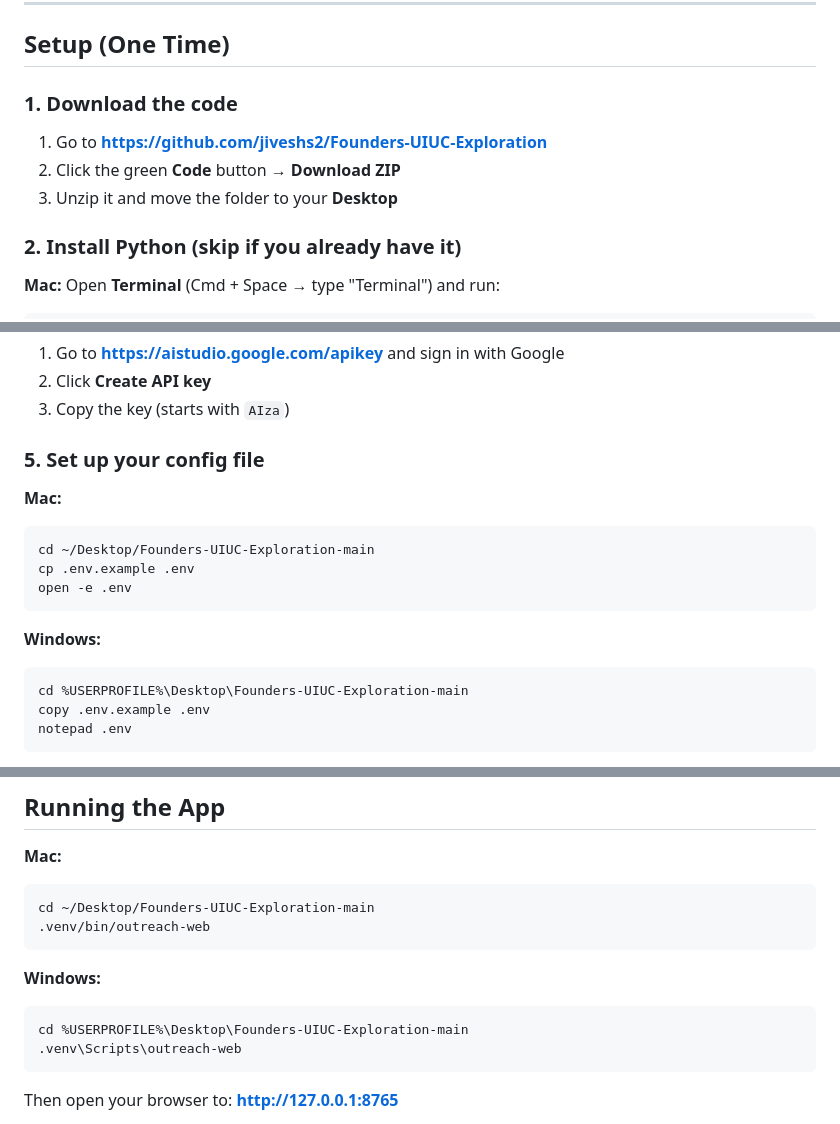
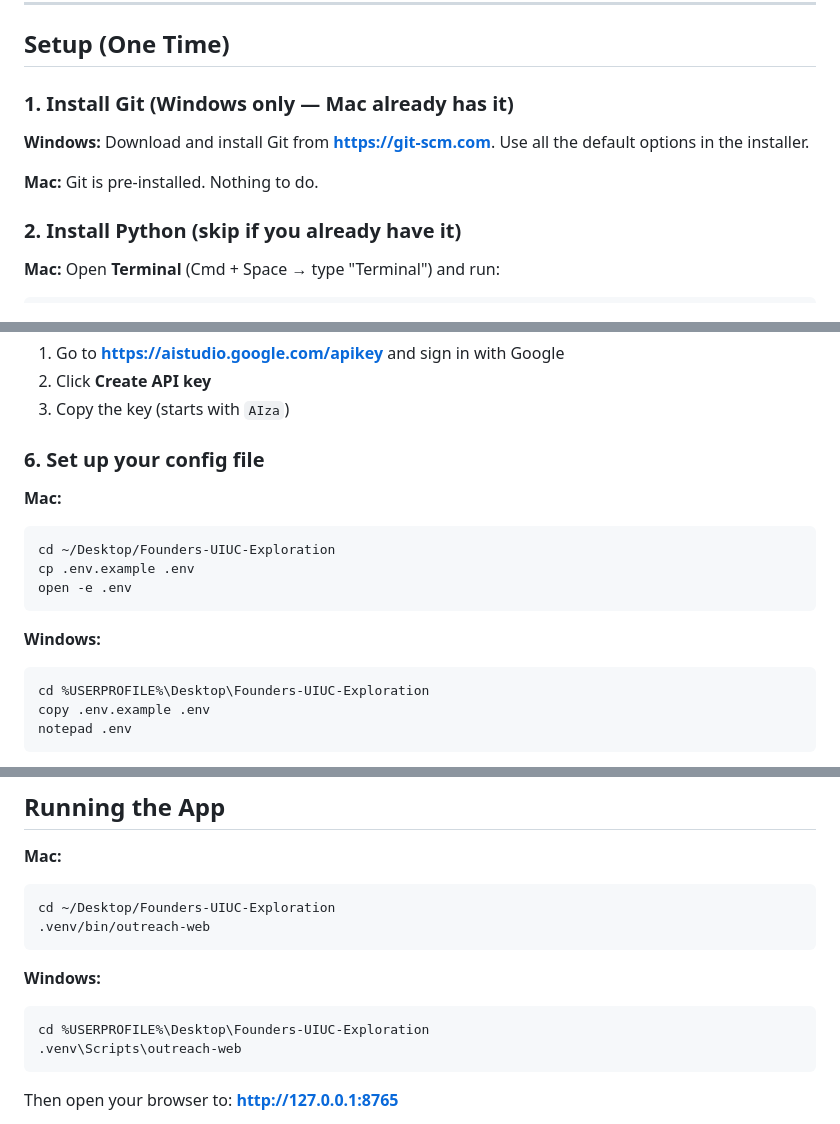
Before and after one commit to jiveshs2/Founders-UIUC-Exploration, a Markdown page: README.md, 3 parts joined by grey strips. GitHub-like rendering.

````diff
--- a/README.md
+++ b/README.md
@@ -6,11 +6,11 @@ Pulls companies from a webpage, finds contact emails, and drafts personalized ou
 
 ## Setup (One Time)
 
-### 1. Download the code
+### 1. Install Git (Windows only — Mac already has it)
 
-1. Go to **https://github.com/jiveshs2/Founders-UIUC-Exploration**
-2. Click the green **Code** button → **Download ZIP**
-3. Unzip it and move the folder to your **Desktop**
+**Windows:** Download and install Git from **https://git-scm.com**. Use all the default options in the installer.
+
+**Mac:** Git is pre-installed. Nothing to do.
 
 ### 2. Install Python (skip if you already have it)
 
@@ -64,18 +75,18 @@ You need at least one. We recommend getting both so the app has a backup.
 2. Click **Create API key**
 3. Copy the key (starts with `AIza`)
 
-### 5. Set up your config file
+### 6. Set up your config file
 
 **Mac:**
 ```
-cd ~/Desktop/Founders-UIUC-Exploration-main
+cd ~/Desktop/Founders-UIUC-Exploration
 cp .env.example .env
 open -e .env
 ```
 
 **Windows:**
 ```
-cd %USERPROFILE%\Desktop\Founders-UIUC-Exploration-main
+cd %USERPROFILE%\Desktop\Founders-UIUC-Exploration
 copy .env.example .env
 notepad .env
 ```
@@ -96,13 +107,13 @@ Save and close the file.
 
 **Mac:**
 ```
-cd ~/Desktop/Founders-UIUC-Exploration-main
+cd ~/Desktop/Founders-UIUC-Exploration
 .venv/bin/outreach-web
 ```
 
 **Windows:**
 ```
-cd %USERPROFILE%\Desktop\Founders-UIUC-Exploration-main
+cd %USERPROFILE%\Desktop\Founders-UIUC-Exploration
 .venv\Scripts\outreach-web
 ```
 
````
Also changed, not shown: other parts of README.md (+42 -6 lines).
